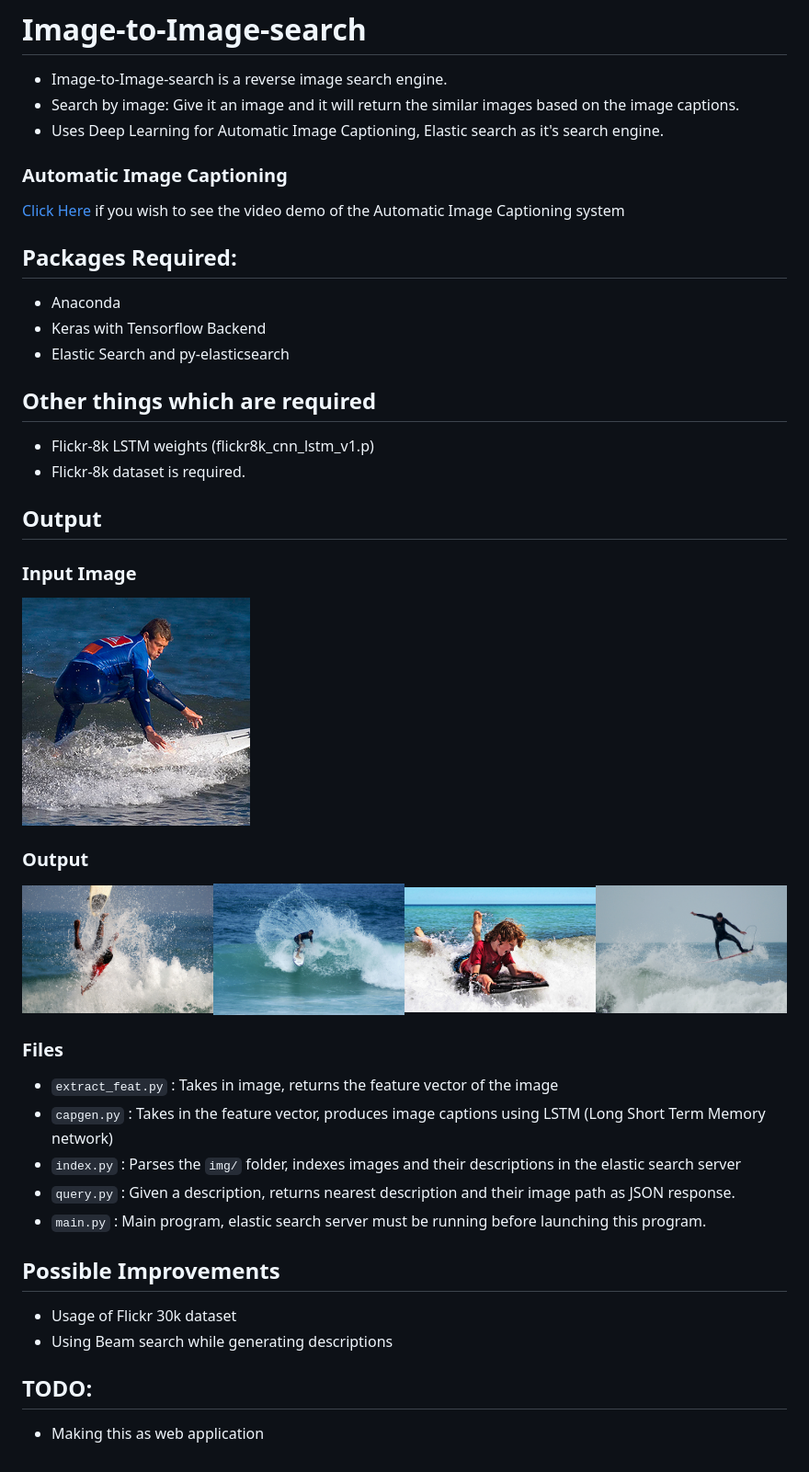
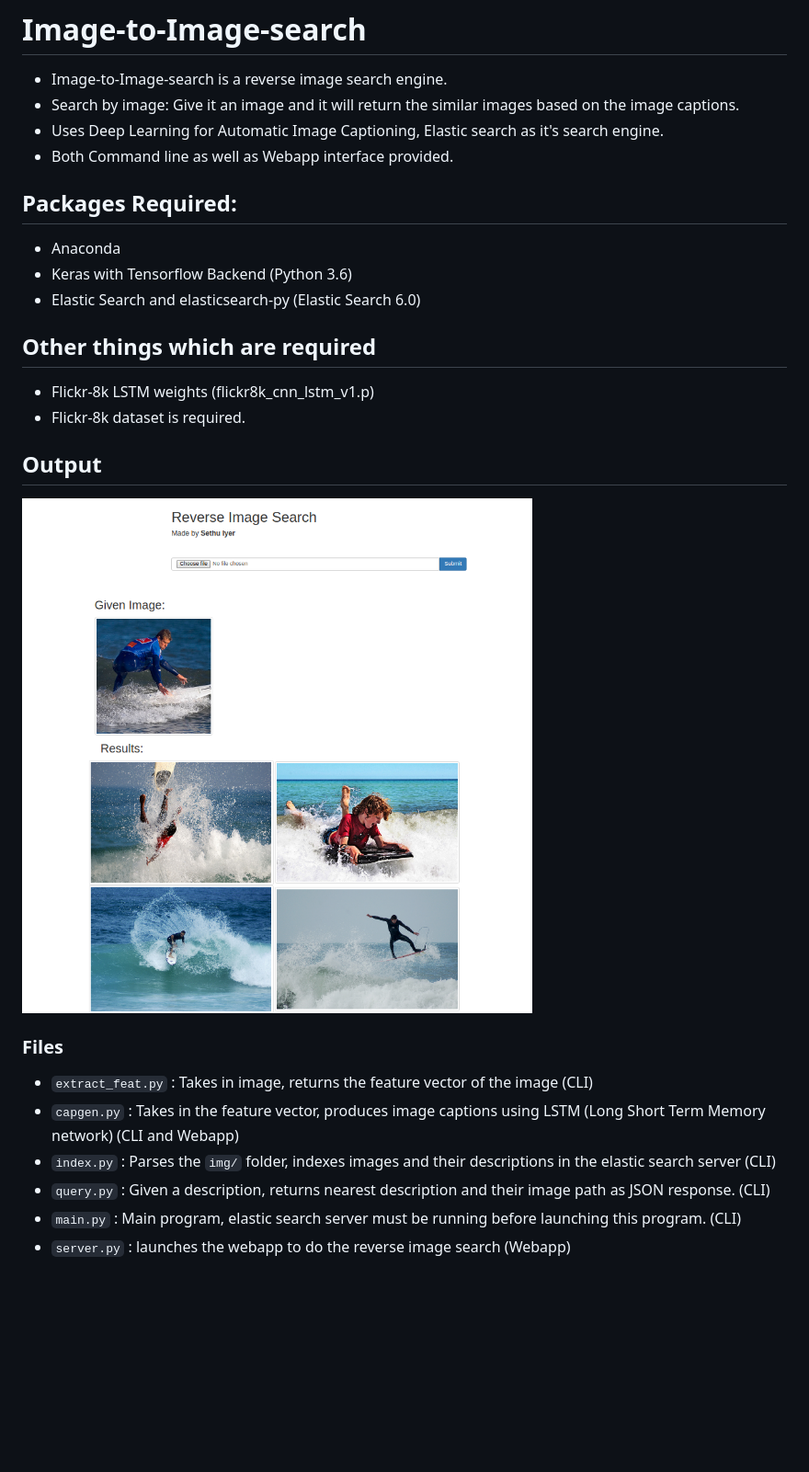
Before and after one commit to sethuiyer/Image-to-Image-Search, a Markdown page: README.md, the part around the change. Shown: that part at 92% size. Drawn GitHub-style; pictures changed too: webapp.png (added); blank space fills up the shorter version.

Commit message:
Webapp added

```diff
--- a/README.md
+++ b/README.md
@@ -2,38 +2,24 @@
 * Image-to-Image-search is a reverse image search engine.
 * Search by image: Give it an image and it will return the similar images based on the image captions.
 * Uses Deep Learning for Automatic Image Captioning, Elastic search as it's search engine.
-
-
-### Automatic Image Captioning
-[Click Here](https://www.youtube.com/watch?v=AGdGVddAJJk) if you wish to see the video demo of the Automatic Image Captioning system
+* Both Command line as well as Webapp interface provided.
 
 ## Packages Required:
 * Anaconda
-* Keras with Tensorflow Backend
-* Elastic Search and py-elasticsearch
+* Keras with Tensorflow Backend (Python 3.6)
+* Elastic Search and elasticsearch-py (Elastic Search 6.0)
 
 ## Other things which are required
 * Flickr-8k LSTM weights (flickr8k\_cnn\_lstm\_v1.p)
 * Flickr-8k dataset is required.
 
 ## Output
-### Input Image
-
-![image](surf.png)
-
-### Output
-<img src="img1.jpg" width="25%"><img src="img2.jpg" width="25%"><img src="img3.jpg" width="25%"><img src="img4.jpg" width="25%">
+<img src="webapp.png">
 
 ### Files
-* `extract_feat.py` : Takes in image, returns the feature vector of the image
-* `capgen.py` : Takes in the feature vector, produces image captions using LSTM (Long Short Term Memory network)
-* `index.py` : Parses the `img/` folder, indexes images and their descriptions in the elastic search server
-* `query.py` : Given a description, returns nearest description and their image path as JSON response.
-* `main.py` : Main program, elastic search server must be running before launching this program.
-
-## Possible Improvements
-* Usage of Flickr 30k dataset
-* Using Beam search while generating descriptions
-
-## TODO:
-* Making this as web application
+* `extract_feat.py` : Takes in image, returns the feature vector of the image (CLI)
+* `capgen.py` : Takes in the feature vector, produces image captions using LSTM (Long Short Term Memory network) (CLI and Webapp)
+* `index.py` : Parses the `img/` folder, indexes images and their descriptions in the elastic search server (CLI)
+* `query.py` : Given a description, returns nearest description and their image path as JSON response. (CLI)
+* `main.py` : Main program, elastic search server must be running before launching this program. (CLI)
+* `server.py` : launches the webapp to do the reverse image search (Webapp)
```
Also changed, not shown: static/img/README.md (renamed from img/README.md), 2 other files.
